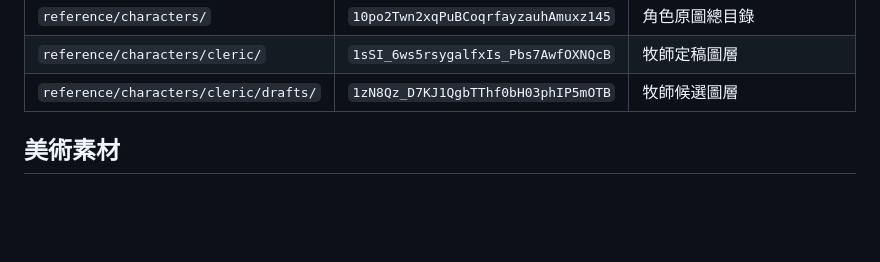
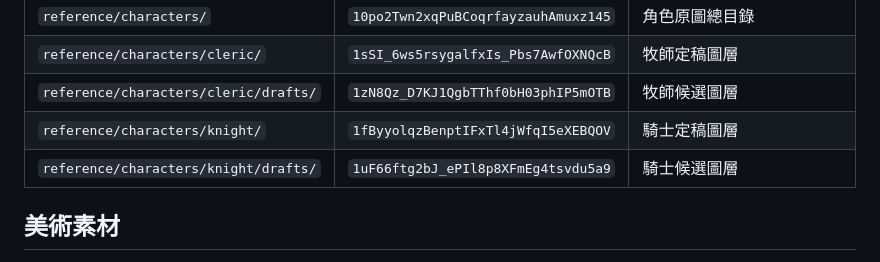
Before and after one commit to busyfather357/cherylgame, a Markdown page: AGENTS.md, the part around the change. Rendered like a GitHub page; blank space fills up the shorter version.

```diff
--- a/AGENTS.md
+++ b/AGENTS.md
@@ -173,6 +173,8 @@ npm --prefix tools ci
 | `reference/characters/` | `10po2Twn2xqPuBCoqrfayzauhAmuxz145` | 角色原圖總目錄 |
 | `reference/characters/cleric/` | `1sSI_6ws5rsygalfxIs_Pbs7AwfOXNQcB` | 牧師定稿圖層 |
 | `reference/characters/cleric/drafts/` | `1zN8Qz_D7KJ1QgbTThf0bH03phIP5mOTB` | 牧師候選圖層 |
+| `reference/characters/knight/` | `1fByyolqzBenptIFxTl4jWfqI5eXEBQOV` | 騎士定稿圖層 |
+| `reference/characters/knight/drafts/` | `1uF66ftg2bJ_ePIl8p8XFmEg4tsvdu5a9` | 騎士候選圖層 |
 
 ## 美術素材
 * 分工（2026-11-12 起）：**Google Antigravity 負責畫圖**（角色、背景的原圖），**Claude Code 負責程式與轉檔**（原圖 → 遊戲用的檔案）。Jules 已停用。
```
Also changed, not shown: private/doc/work_plan.md (+11 -10 lines), 1 other file.
